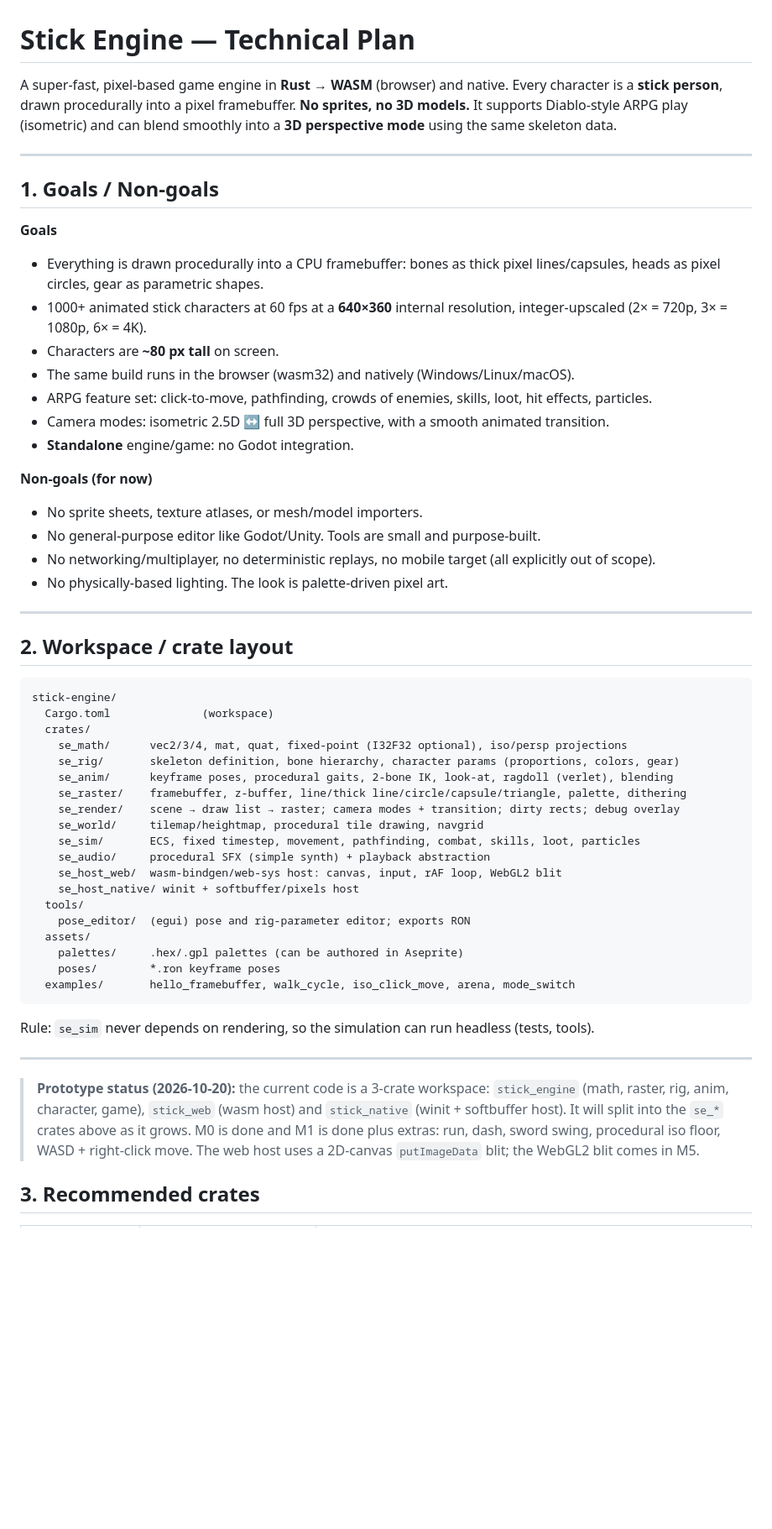
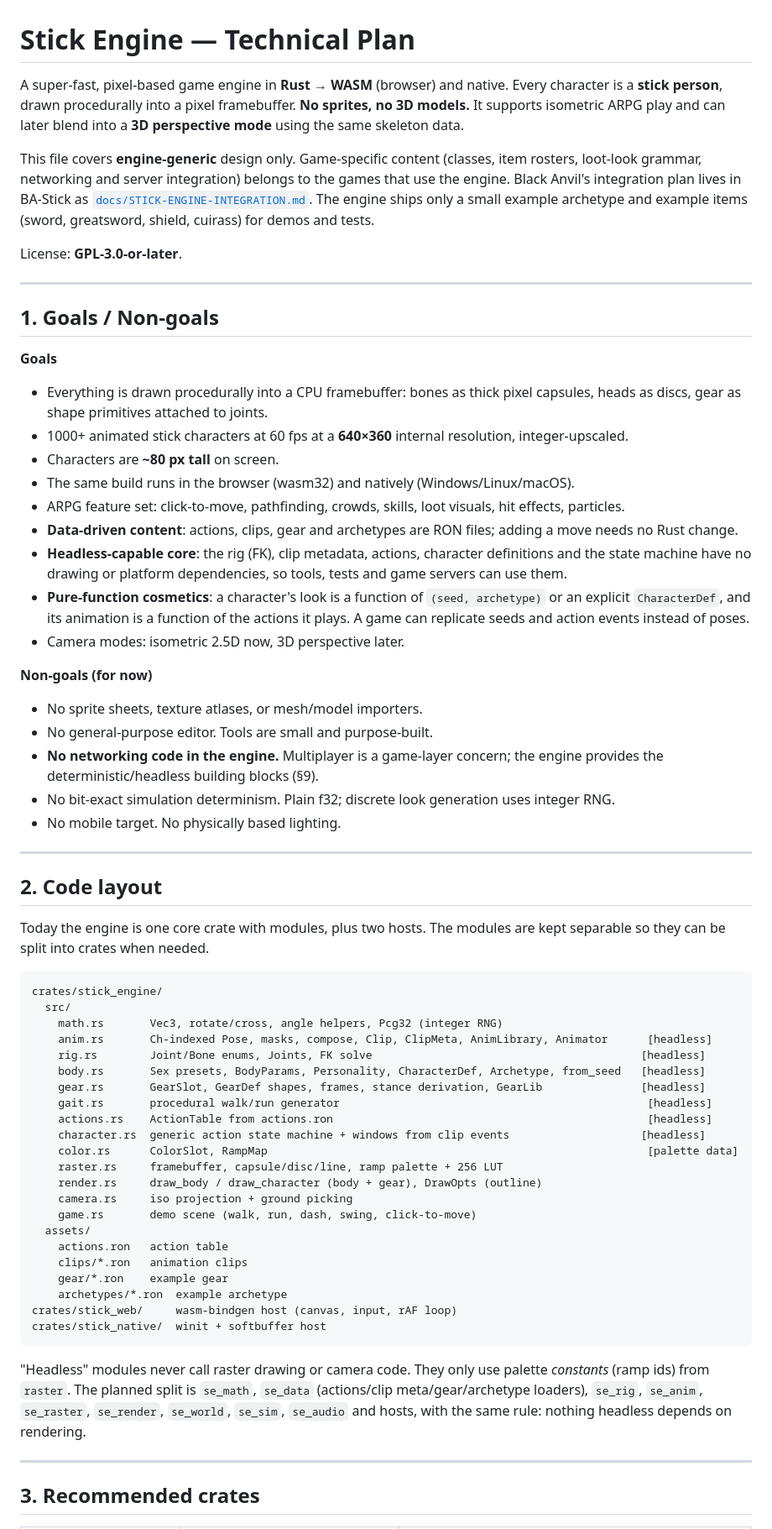
Before and after one commit to BlackAnvilNetwork/stick-engine, a Markdown page: PLAN.md, the part around one of its changes. Shown at 84% size. Rendered like a GitHub page; blank space fills up the shorter version.

Commit message:
docs(plan): engine-generic plan; game specifics move to BA-Stick integration doc

````diff
--- a/PLAN.md
+++ b/PLAN.md
@@ -1,57 +1,67 @@
 # Stick Engine — Technical Plan
 
-A super-fast, pixel-based game engine in **Rust → WASM** (browser) and native. Every character is a **stick person**, drawn procedurally into a pixel framebuffer. **No sprites, no 3D models.** It supports Diablo-style ARPG play (isometric) and can blend smoothly into a **3D perspective mode** using the same skeleton data.
+A super-fast, pixel-based game engine in **Rust → WASM** (browser) and native. Every character is a **stick person**, drawn procedurally into a pixel framebuffer. **No sprites, no 3D models.** It supports isometric ARPG play and can later blend into a **3D perspective mode** using the same skeleton data.
+
+This file covers **engine-generic** design only. Game-specific content (classes, item rosters, loot-look grammar, networking and server integration) belongs to the games that use the engine. Black Anvil's integration plan lives in BA-Stick as [`docs/STICK-ENGINE-INTEGRATION.md`](https://github.com/BlackAnvilNetwork/BA-Stick/blob/main/docs/STICK-ENGINE-INTEGRATION.md). The engine ships only a small example archetype and example items (sword, greatsword, shield, cuirass) for demos and tests.
+
+License: **GPL-3.0-or-later**.
 
 ---
 
 ## 1. Goals / Non-goals
 
 **Goals**
-- Everything is drawn procedurally into a CPU framebuffer: bones as thick pixel lines/capsules, heads as pixel circles, gear as parametric shapes.
-- 1000+ animated stick characters at 60 fps at a **640×360** internal resolution, integer-upscaled (2× = 720p, 3× = 1080p, 6× = 4K).
+- Everything is drawn procedurally into a CPU framebuffer: bones as thick pixel capsules, heads as discs, gear as shape primitives attached to joints.
+- 1000+ animated stick characters at 60 fps at a **640×360** internal resolution, integer-upscaled.
 - Characters are **~80 px tall** on screen.
 - The same build runs in the browser (wasm32) and natively (Windows/Linux/macOS).
-- ARPG feature set: click-to-move, pathfinding, crowds of enemies, skills, loot, hit effects, particles.
-- Camera modes: isometric 2.5D ↔ full 3D perspective, with a smooth animated transition.
-- **Standalone** engine/game: no Godot integration.
+- ARPG feature set: click-to-move, pathfinding, crowds, skills, loot visuals, hit effects, particles.
+- **Data-driven content**: actions, clips, gear and archetypes are RON files; adding a move needs no Rust change.
+- **Headless-capable core**: the rig (FK), clip metadata, actions, character definitions and the state machine have no drawing or platform dependencies, so tools, tests and game servers can use them.
+- **Pure-function cosmetics**: a character's look is a function of `(seed, archetype)` or an explicit `CharacterDef`, and its animation is a function of the actions it plays. A game can replicate seeds and action events instead of poses.
+- Camera modes: isometric 2.5D now, 3D perspective later.
 
 **Non-goals (for now)**
 - No sprite sheets, texture atlases, or mesh/model importers.
-- No general-purpose editor like Godot/Unity. Tools are small and purpose-built.
-- No networking/multiplayer, no deterministic replays, no mobile target (all explicitly out of scope).
-- No physically-based lighting. The look is palette-driven pixel art.
+- No general-purpose editor. Tools are small and purpose-built.
+- **No networking code in the engine.** Multiplayer is a game-layer concern; the engine provides the deterministic/headless building blocks (§9).
+- No bit-exact simulation determinism. Plain f32; discrete look generation uses integer RNG.
+- No mobile target. No physically based lighting.
 
 ---
 
-## 2. Workspace / crate layout
+## 2. Code layout
+
+Today the engine is one core crate with modules, plus two hosts. The modules are kept separable so they can be split into crates when needed.
 
 ```
-stick-engine/
-  Cargo.toml              (workspace)
-  crates/
-    se_math/      vec2/3/4, mat, quat, fixed-point (I32F32 optional), iso/persp projections
-    se_rig/       skeleton definition, bone hierarchy, character params (proportions, colors, gear)
-    se_anim/      keyframe poses, procedural gaits, 2-bone IK, look-at, ragdoll (verlet), blending
-    se_raster/    framebuffer, z-buffer, line/thick line/circle/capsule/triangle, palette, dithering
-    se_render/    scene → draw list → raster; camera modes + transition; dirty rects; debug overlay
-    se_world/     tilemap/heightmap, procedural tile drawing, navgrid
-    se_sim/       ECS, fixed timestep, movement, pathfinding, combat, skills, loot, particles
-    se_audio/     procedural SFX (simple synth) + playback abstraction
-    se_host_web/  wasm-bindgen/web-sys host: canvas, input, rAF loop, WebGL2 blit
-    se_host_native/ winit + softbuffer/pixels host
-  tools/
-    pose_editor/  (egui) pose and rig-parameter editor; exports RON
+crates/stick_engine/
+  src/
+    math.rs       Vec3, rotate/cross, angle helpers, Pcg32 (integer RNG)
+    anim.rs       Ch-indexed Pose, masks, compose, Clip, ClipMeta, AnimLibrary, Animator      [headless]
+    rig.rs        Joint/Bone enums, Joints, FK solve                                         [headless]
+    body.rs       Sex presets, BodyParams, Personality, CharacterDef, Archetype, from_seed   [headless]
+    gear.rs       GearSlot, GearDef shapes, frames, stance derivation, GearLib               [headless]
+    gait.rs       procedural walk/run generator                                               [headless]
+    actions.rs    ActionTable from actions.ron                                                [headless]
+    character.rs  generic action state machine + windows from clip events                    [headless]
+    color.rs      ColorSlot, RampMap                                                          [palette data]
+    raster.rs     framebuffer, capsule/disc/line, ramp palette + 256 LUT
+    render.rs     draw_body / draw_character (body + gear), DrawOpts (outline)
+    camera.rs     iso projection + ground picking
+    game.rs       demo scene (walk, run, dash, swing, click-to-move)
   assets/
-    palettes/     .hex/.gpl palettes (can be authored in Aseprite)
-    poses/        *.ron keyframe poses
-  examples/       hello_framebuffer, walk_cycle, iso_click_move, arena, mode_switch
+    actions.ron   action table
+    clips/*.ron   animation clips
+    gear/*.ron    example gear
+    archetypes/*.ron  example archetype
+crates/stick_web/     wasm-bindgen host (canvas, input, rAF loop)
+crates/stick_native/  winit + softbuffer host
 ```
 
-Rule: `se_sim` never depends on rendering, so the simulation can run headless (tests, tools).
+"Headless" modules never call raster drawing or camera code. They only use palette *constants* (ramp ids) from `raster`. The planned split is `se_math`, `se_data` (actions/clip meta/gear/archetype loaders), `se_rig`, `se_anim`, `se_raster`, `se_render`, `se_world`, `se_sim`, `se_audio` and hosts, with the same rule: nothing headless depends on rendering.
 
 ---
-
-> **Prototype status (2026-10-20):** the current code is a 3-crate workspace: `stick_engine` (math, raster, rig, anim, character, game), `stick_web` (wasm host) and `stick_native` (winit + softbuffer host). It will split into the `se_*` crates above as it grows. M0 is done and M1 is done plus extras: run, dash, sword swing, procedural iso floor, WASD + right-click move. The web host uses a 2D-canvas `putImageData` blit; the WebGL2 blit comes in M5.
 
 ## 3. Recommended crates
 
````
Also changed, not shown: other parts of PLAN.md (+314 -194 lines).
